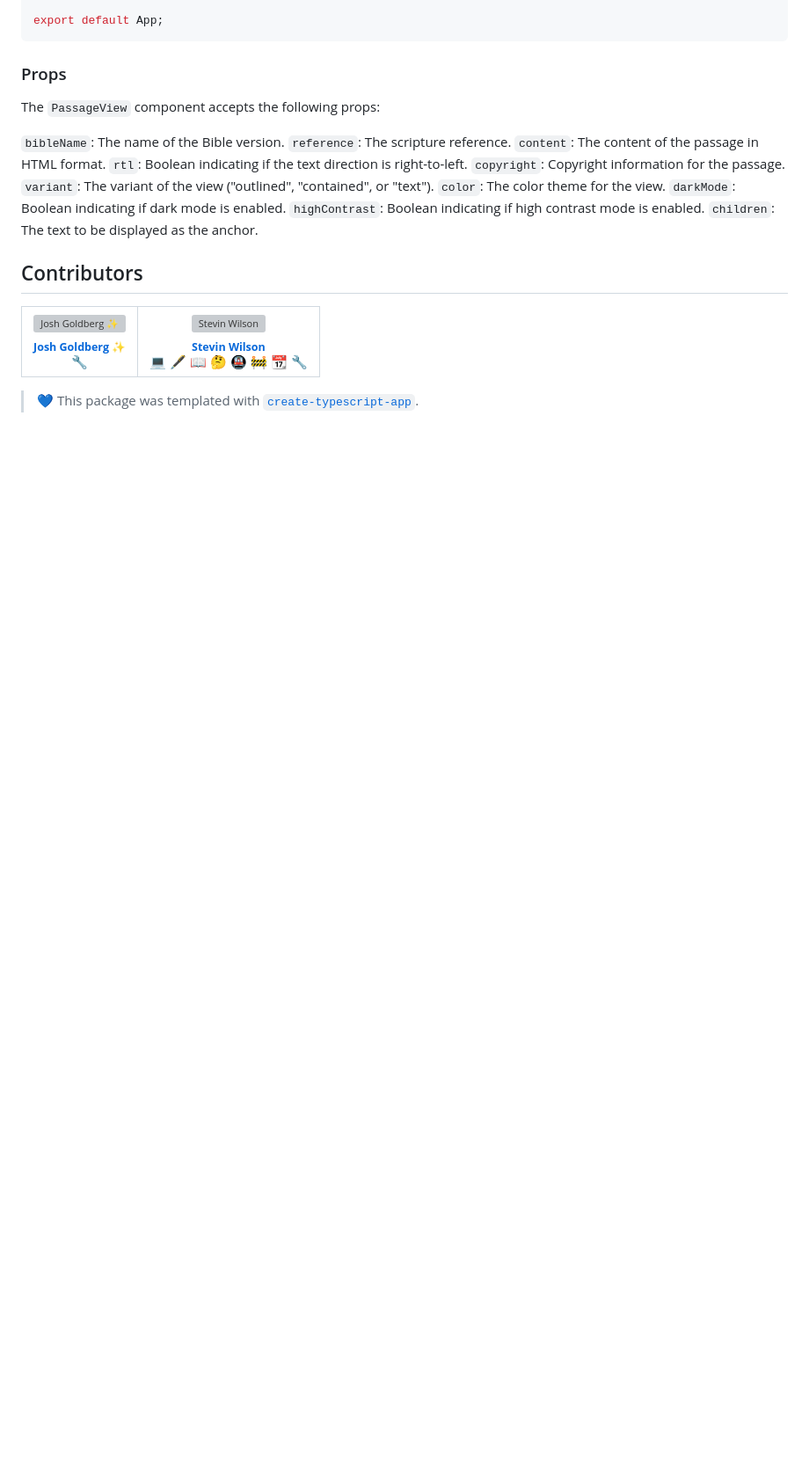
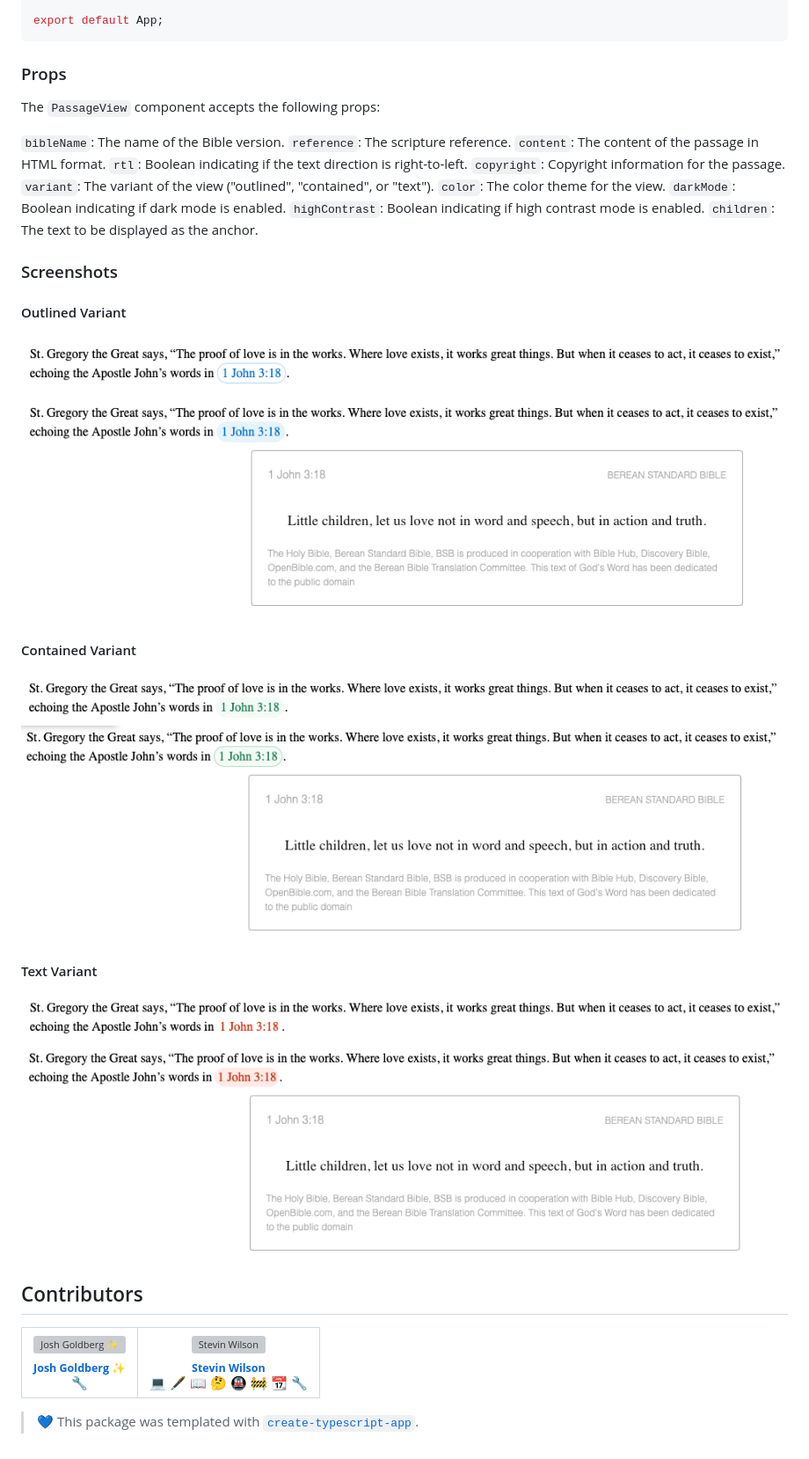
Before and after one commit to stevin-wilson/ephrem-view, a Markdown page: README.md, the part around the change. Shown at 88% size. GitHub-like rendering; pictures changed too: assets/contained-active.png (added), assets/contained-inactive.png (added), assets/outlined-active.png (added); blank space fills up the shorter version; grey boxes are pictures that could not be loaded.

Commit message:
feat: add screenshots

```diff
--- a/README.md
+++ b/README.md
@@ -91,6 +91,23 @@ The `PassageView` component accepts the following props:
 `highContrast`: Boolean indicating if high contrast mode is enabled.
 `children`: The text to be displayed as the anchor.
 
+### Screenshots
+
+#### Outlined Variant
+
+![Outlined Variant - Inactive](assets/outlined-inactive.png)
+![Outlined Variant - Active](assets/outlined-active.png)
+
+#### Contained Variant
+
+![Contained Variant - Inactive](assets/contained-inactive.png)
+![Contained Variant - Active](assets/contained-active.png)
+
+#### Text Variant
+
+![Text Variant - Inactive](assets/text-inactive.png)
+![Text Variant - Active](assets/text-active.png)
+
 ## Contributors
 
 <!-- spellchecker: disable -->
```
